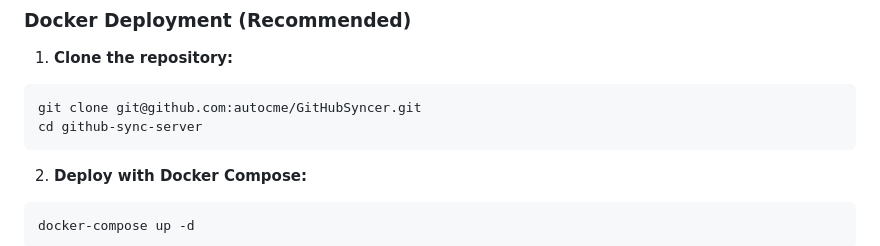
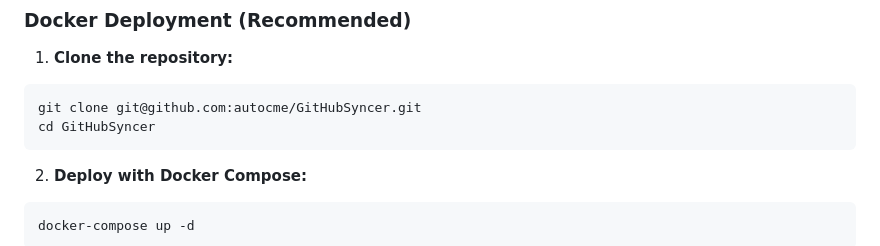
Before and after one commit to autocme/GitHubSyncer, a Markdown page: README.md, the part around the change. Drawn GitHub-style.

````diff
--- a/README.md
+++ b/README.md
@@ -22,7 +22,7 @@ A robust FastAPI-based webhook server for automatic GitHub repository synchroniz
 1. **Clone the repository:**
 ```bash
 git clone git@github.com:autocme/GitHubSyncer.git
-cd github-sync-server
+cd GitHubSyncer
 ```
 
 2. **Deploy with Docker Compose:**
````
